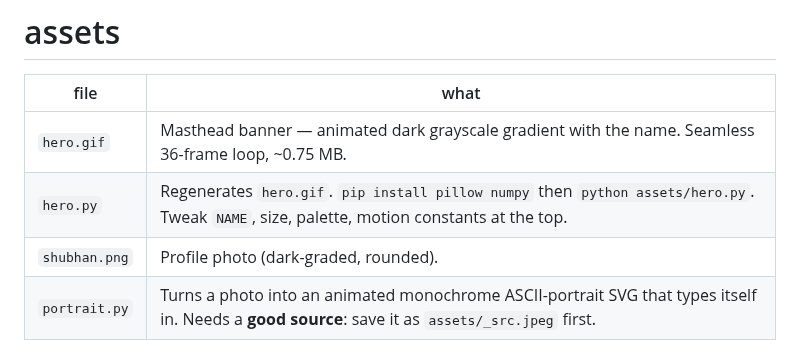
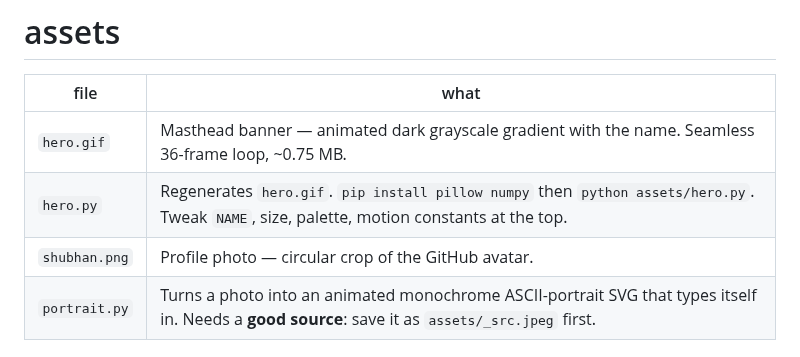
Before and after one commit to onyxmytrojin/onyxmytrojin, a Markdown page: assets/README.md, the part around the change. GitHub-like rendering.

```diff
--- a/assets/README.md
+++ b/assets/README.md
@@ -4,7 +4,7 @@
 |---|---|
 | `hero.gif` | Masthead banner — animated dark grayscale gradient with the name. Seamless 36-frame loop, ~0.75 MB. |
 | `hero.py` | Regenerates `hero.gif`. `pip install pillow numpy` then `python assets/hero.py`. Tweak `NAME`, size, palette, motion constants at the top. |
-| `shubhan.png` | Profile photo (dark-graded, rounded). |
+| `shubhan.png` | Profile photo — circular crop of the GitHub avatar. |
 | `portrait.py` | Turns a photo into an animated monochrome ASCII-portrait SVG that types itself in. Needs a **good source**: save it as `assets/_src.jpeg` first. |
 
 ## ASCII portrait — source photo needs
```
Also changed, not shown: README.md (+1 -1 lines), assets/shubhan.png, 2 other files.
